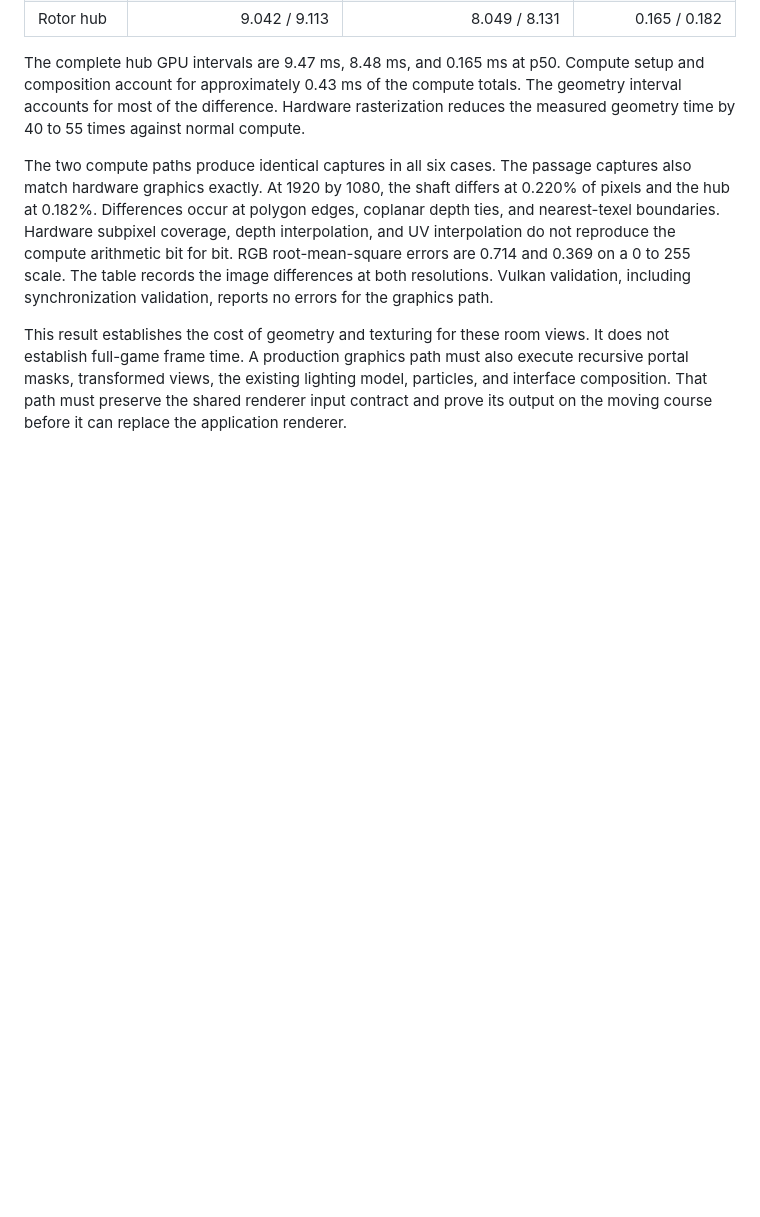
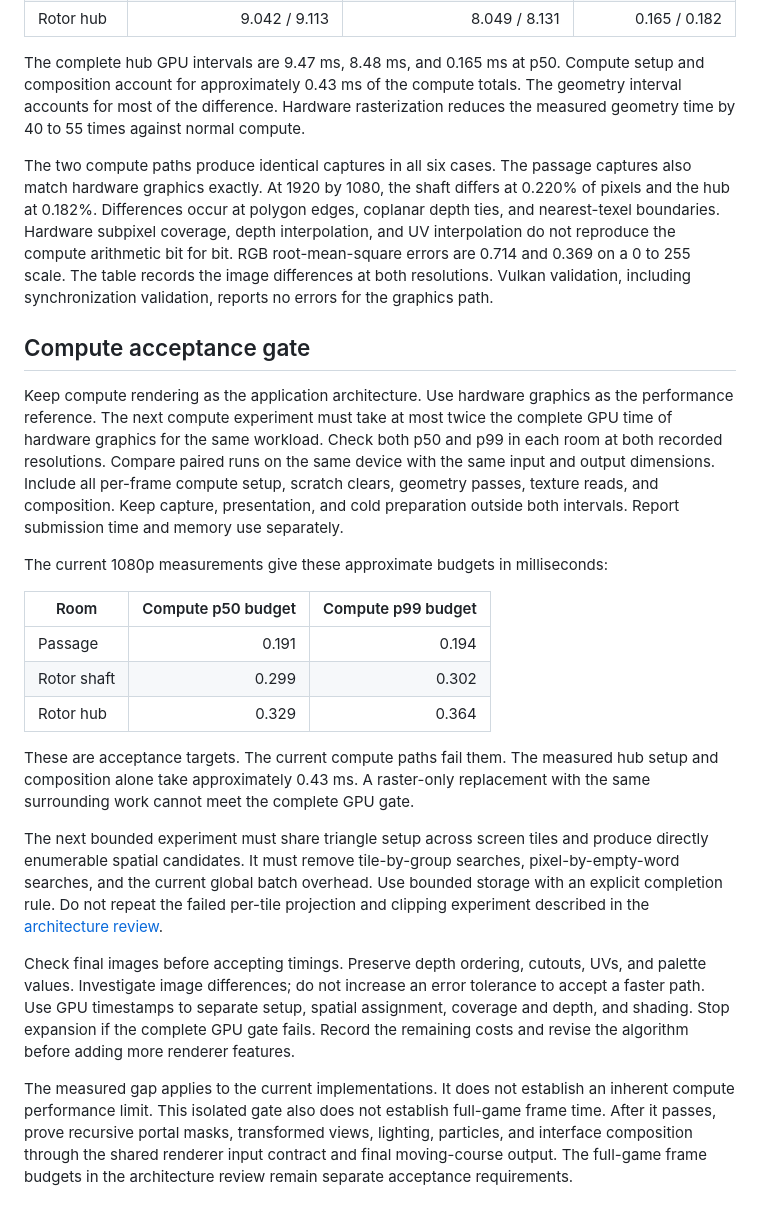
Before and after one commit to Hardcode84/10, a Markdown page: docs/render/geometry-benchmark.md, the part around the change. Drawn GitHub-style; blank space fills up the shorter version.

Commit message:
Set compute geometry acceptance at twice hardware GPU time

```diff
--- a/docs/render/geometry-benchmark.md
+++ b/docs/render/geometry-benchmark.md
@@ -88,9 +88,46 @@ arithmetic bit for bit. RGB root-mean-square errors are 0.714 and 0.369 on a
 Vulkan validation, including synchronization validation, reports no errors
 for the graphics path.
 
-This result establishes the cost of geometry and texturing for these room
-views. It does not establish full-game frame time. A production graphics path
-must also execute recursive portal masks, transformed views, the existing
-lighting model, particles, and interface composition. That path must preserve
-the shared renderer input contract and prove its output on the moving course
-before it can replace the application renderer.
+## Compute acceptance gate
+
+Keep compute rendering as the application architecture. Use hardware graphics
+as the performance reference. The next compute experiment must take at most
+twice the complete GPU time of hardware graphics for the same workload. Check
+both p50 and p99 in each room at both recorded resolutions. Compare paired
+runs on the same device with the same input and output dimensions. Include all
+per-frame compute setup, scratch clears, geometry passes, texture reads, and
+composition. Keep capture, presentation, and cold preparation outside both
+intervals. Report submission time and memory use separately.
+
+The current 1080p measurements give these approximate budgets in milliseconds:
+
+| Room | Compute p50 budget | Compute p99 budget |
+| --- | ---: | ---: |
+| Passage | 0.191 | 0.194 |
+| Rotor shaft | 0.299 | 0.302 |
+| Rotor hub | 0.329 | 0.364 |
+
+These are acceptance targets. The current compute paths fail them. The measured
+hub setup and composition alone take approximately 0.43 ms. A raster-only
+replacement with the same surrounding work cannot meet the complete GPU gate.
+
+The next bounded experiment must share triangle setup across screen tiles and
+produce directly enumerable spatial candidates. It must remove tile-by-group
+searches, pixel-by-empty-word searches, and the current global batch overhead.
+Use bounded storage with an explicit completion rule. Do not repeat the failed
+per-tile projection and clipping experiment described in the
+[architecture review](architecture-review.md).
+
+Check final images before accepting timings. Preserve depth ordering, cutouts,
+UVs, and palette values. Investigate image differences; do not increase an error
+tolerance to accept a faster path. Use GPU timestamps to separate setup, spatial
+assignment, coverage and depth, and shading. Stop expansion if the complete GPU
+gate fails. Record the remaining costs and revise the algorithm before adding
+more renderer features.
+
+The measured gap applies to the current implementations. It does not establish
+an inherent compute performance limit. This isolated gate also does not establish
+full-game frame time. After it passes, prove recursive portal masks, transformed
+views, lighting, particles, and interface composition through the shared renderer
+input contract and final moving-course output. The full-game frame budgets in
+the architecture review remain separate acceptance requirements.
```
Also changed, not shown: docs/render/architecture-review.md (+6 -2 lines).
